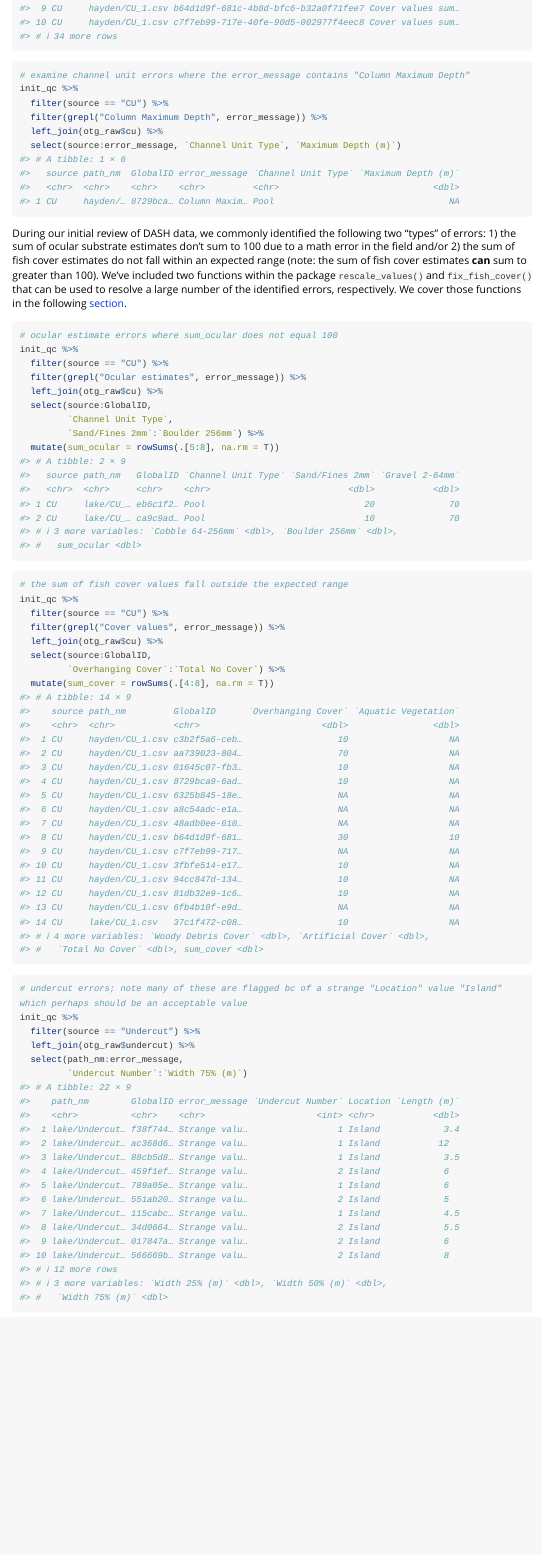
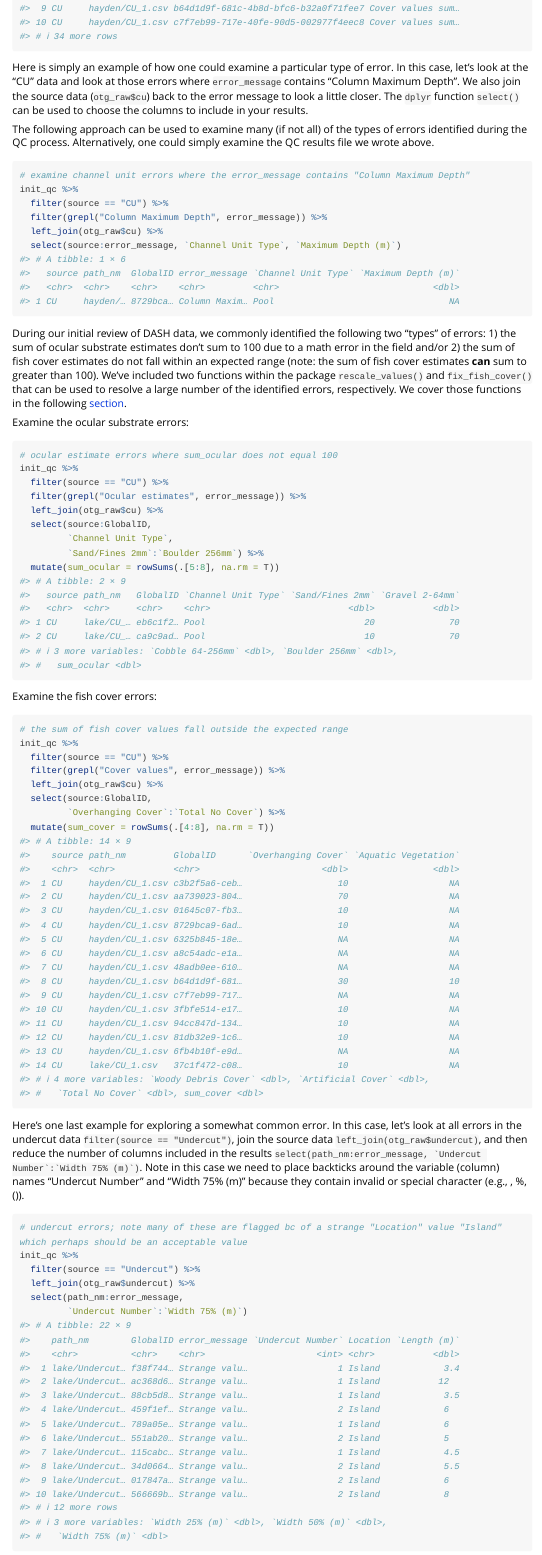
Before and after one commit to Mount-Hood-Environmental/DASH, an R Markdown document (vignettes/otg-import-qc.Rmd): the page in a window 1100 px wide, from 7810 px down. Rendered offline with R 4.5, knitr and Pandoc, with nearby package versions; some code elsewhere in the file could not run offline; long lines of code are wrapped.

Commit message:
text edits to vignette

````diff
--- a/vignettes/otg-import-qc.Rmd
+++ b/vignettes/otg-import-qc.Rmd
@@ -299,6 +299,10 @@ init_qc %>%
 
 ```
 
+Here is simply an example of how one could examine a particular type of error. In this case, let's look at the "CU" data and look at those errors where `error_message` contains "Column Maximum Depth". We also join the source data (`otg_raw$cu`) back to the error message to look a little closer. The `dplyr` function `select()` can be used to choose the columns to include in your results.
+
+The following approach can be used to examine many (if not all) of the types of errors identified during the QC process. Alternatively, one could simply examine the QC results file we wrote above.
+
 ```{r max-depth-errors}
 # examine channel unit errors where the error_message contains "Column Maximum Depth"
 init_qc %>%
@@ -310,6 +314,8 @@ init_qc %>%
 ```
 
 During our initial review of DASH data, we commonly identified the following two "types" of errors: 1) the sum of ocular substrate estimates don't sum to 100 due to a math error in the field and/or 2) the sum of fish cover estimates do not fall within an expected range (note: the sum of fish cover estimates **can** sum to greater than 100). We've included two functions within the package `rescale_values()` and `fix_fish_cover()` that can be used to resolve a large number of the identified errors, respectively. We cover those functions in the following [section][Re-import QC'd Data and Resolve Common Errors].
+
+Examine the ocular substrate errors:
 
 ```{r ocular-ests-errors}
 # ocular estimate errors where sum_ocular does not equal 100
@@ -324,6 +330,8 @@ init_qc %>%
 
 ```
 
+Examine the fish cover errors:
+
 ```{r fish-cover-errors}
 # the sum of fish cover values fall outside the expected range
 init_qc %>%
@@ -335,6 +343,8 @@ init_qc %>%
   mutate(sum_cover = rowSums(.[4:8], na.rm = T))
 
 ```
+
+Here's one last example for exploring a somewhat common error. In this case, let's look at all errors in the undercut data `filter(source == "Undercut")`, join the source data `left_join(otg_raw$undercut)`, and then reduce the number of columns included in the results ``select(path_nm:error_message, `Undercut Number`:`Width 75% (m)`)``. Note in this case we need to place backticks around the variable (column) names "Undercut Number" and "Width 75% (m)" because they contain invalid or special character (e.g., <space>, %, ()).
 
 ```{r undercut-errors}
 # undercut errors; note many of these are flagged bc of a strange "Location" value "Island" which perhaps should be an acceptable value
````
